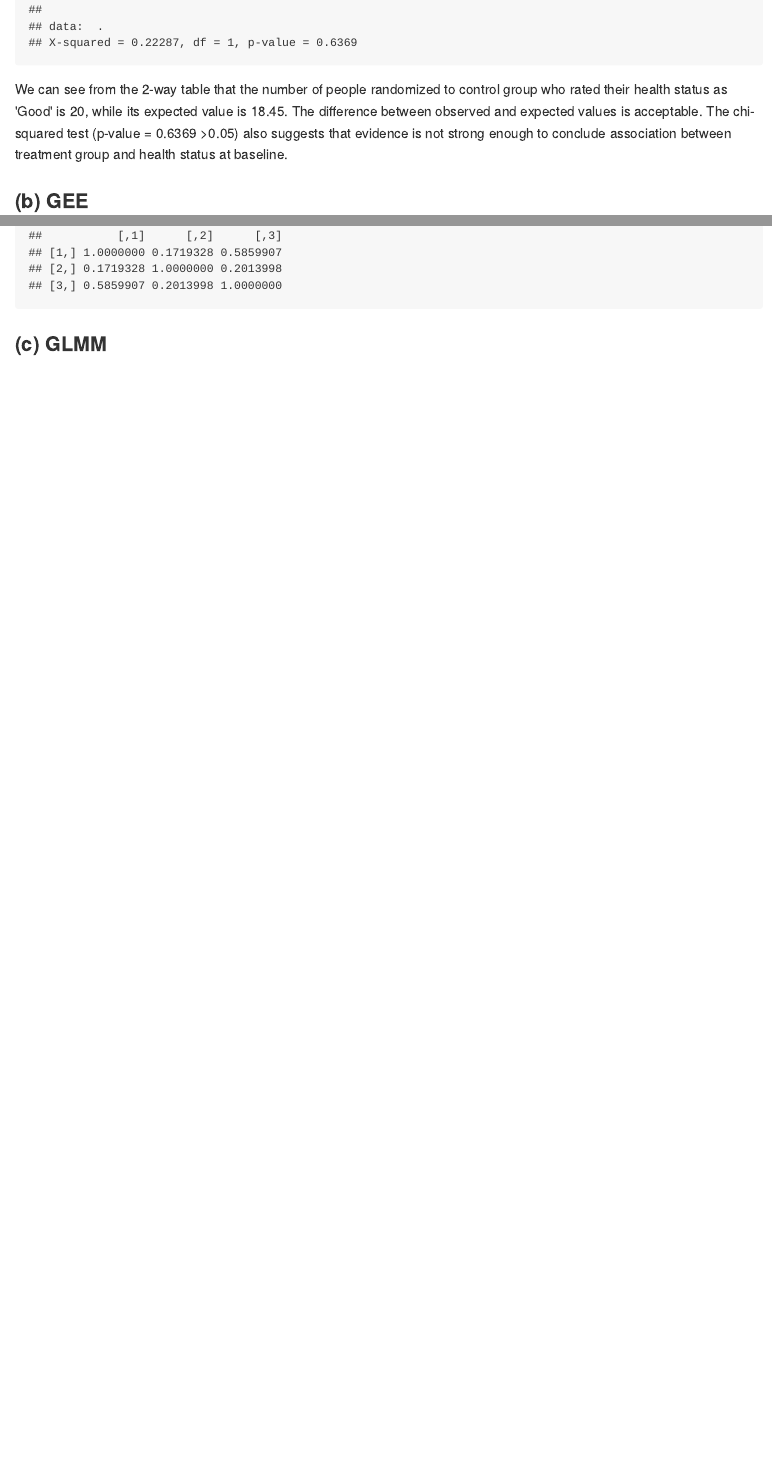
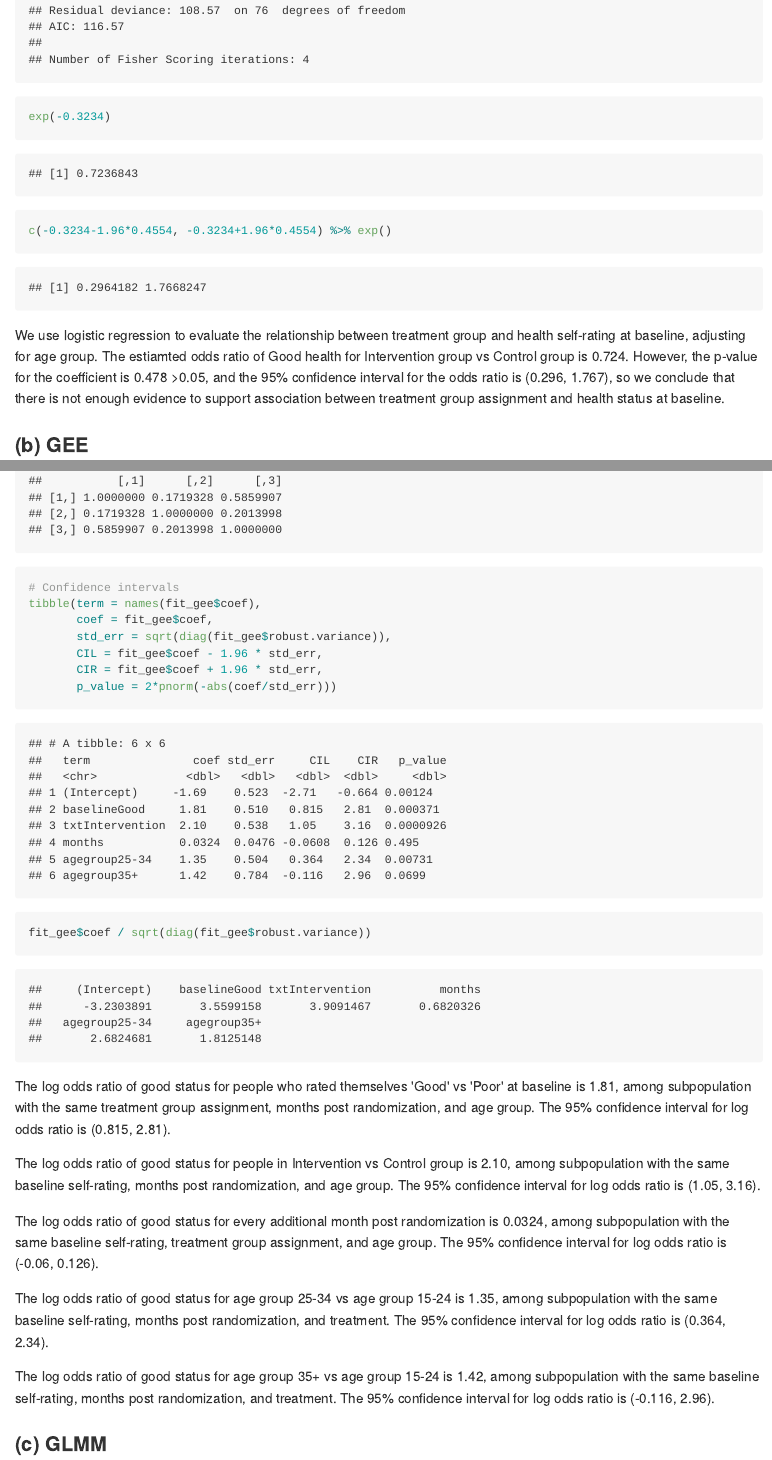
Before and after one commit to jackyan0320/p8131_hw_codes, an R Markdown document (hw8/p8131_hw8_xy2395.Rmd): the page in a window 1100 px wide, from 1270 px down before the commit and from 1150 px down after it, and a second part further down, joined at a grey line. The pictures show the output file hw8/p8131_hw8_xy2395.md that the author committed with the source, drawn offline in the style of GitHub.

Commit message:
Done hw8

````diff
--- a/hw8/p8131_hw8_xy2395.Rmd
+++ b/hw8/p8131_hw8_xy2395.Rmd
@@ -32,3 +31,7 @@ health_baseline <-
   health_df %>%
   filter(time == 1)
 
+health_baseline1 <-
+   health_baseline %>%
+   mutate(health = if_else(health == 'Good', 1, 0))
+# Logistic regression
@@ -35,3 +42,10 @@ health_baseline <-
+exp(-0.3234)
+c(-0.3234-1.96*0.4554, -0.3234+1.96*0.4554) %>% exp()
+```
+
+We use logistic regression to evaluate the relationship between treatment group and health self-rating at baseline, adjusting for age group. The estiamted odds ratio of Good health for Intervention group vs Control group is 0.724. However, the p-value for the coefficient is 0.478 >0.05, and the 95% confidence interval for the odds ratio is (0.296, 1.767), so we conclude that there is not enough evidence to support association between treatment group assignment and health status at baseline.
+
+```{r, include=F, eval=F}
 # 2-way table
 table(health_baseline$txt, health_baseline$health) %>%
   addmargins()  %>%
@@ -69,8 +83,27 @@ fit_gee =
       data = health_new)
 
 summary(fit_gee)
+
+# Confidence intervals
+tibble(term = names(fit_gee$coef),
+       coef = fit_gee$coef,
+       std_err = sqrt(diag(fit_gee$robust.variance)),
+       CIL = fit_gee$coef - 1.96 * std_err,
+       CIR = fit_gee$coef + 1.96 * std_err,
+       p_value = 2*pnorm(-abs(coef/std_err)))
+
+fit_gee$coef / sqrt(diag(fit_gee$robust.variance))
 ```
 
+The log odds ratio of good status for people who rated themselves 'Good' vs 'Poor' at baseline is 1.81, among subpopulation with the same treatment group assignment, months post randomization, and age group. The 95% confidence interval for log odds ratio is (0.815, 2.81).
+
+The log odds ratio of good status for people in Intervention vs Control group is 2.10, among subpopulation with the same baseline self-rating, months post randomization, and age group. The 95% confidence interval for log odds ratio is (1.05, 3.16).
+
+The log odds ratio of good status for every additional month post randomization is 0.0324, among subpopulation with the same baseline self-rating, treatment group assignment, and age group. The 95% confidence interval for log odds ratio is (-0.06, 0.126).
+
+The log odds ratio of good status for age group 25-34 vs age group 15-24 is 1.35, among subpopulation with the same baseline self-rating, months post randomization, and treatment. The 95% confidence interval for log odds ratio is (0.364, 2.34).
+
+The log odds ratio of good status for age group 35+ vs age group 15-24 is 1.42, among subpopulation with the same baseline self-rating, months post randomization, and treatment. The 95% confidence interval for log odds ratio is (-0.116, 2.96).
 
 ### (c) GLMM
 ```{r}
@@ -78,4 +111,7 @@ fit_glmm =
   glmer(health ~ baseline + txt + months + agegroup + (1 | id),
         data = health_new,
         family = binomial)
+
 summary(fit_glmm)
+
+tibble(
@@ -82 +121,7 @@ summary(fit_glmm)
+  CIL = coef - 1.96 * se,
+  CIR = coef + 1.96 * se
+)
+
 ```
+
+Different from GEE model, here for GLMM we can only interpret the `months` term, because other terms cannot be changed within the same subject during the course of the study. The interpretation of the coefficient for `months` is: the log odds ratio of 'Good' rating for one additional month post randomization is 0.0372, within the same subject.
````
Also changed, not shown: hw8/HW8.pdf, hw8/p8131_hw8_xy2395.md, hw8/p8131_hw8_xy2395.Rmd (12 more changed lines).
